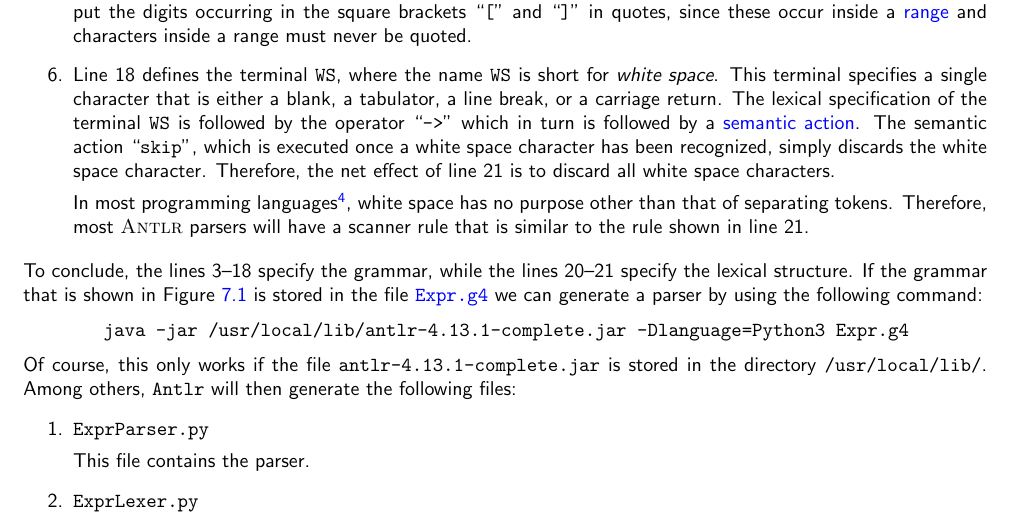
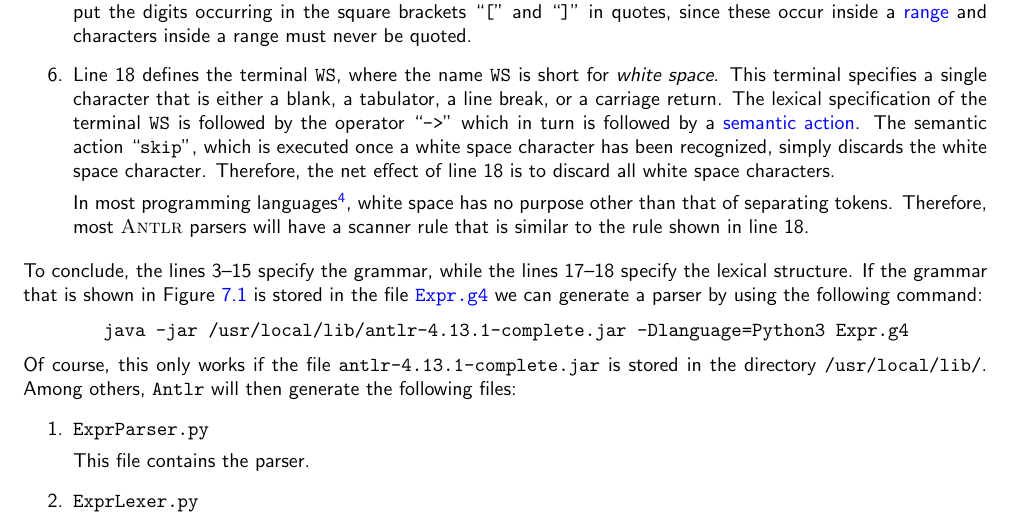
Before and after one commit to karlstroetmann/Formal-Languages, a LaTeX thesis (Lecture-Notes/formal-languages.tex, which reads Lecture-Notes/antlr.tex): part of page 84 of 195, cut so that both start at the same text. Compiled offline with pdfLaTeX.

Commit message:
line numbers fixed

```diff
--- a/Lecture-Notes/antlr.tex
+++ b/Lecture-Notes/antlr.tex
@@ -108,16 +108,16 @@ We discuss the implementation line by line.
       The lexical specification of the terminal \texttt{WS} is followed by the operator ``\texttt{->}''
       which in turn is followed by a \blue{semantic action}.
       The semantic action ``\texttt{skip}'', which is executed once a white space character has been recognized,
-      simply discards the white space character.  Therefore, the net effect of line 21 is to discard all white
+      simply discards the white space character.  Therefore, the net effect of line 18 is to discard all white
       space characters.
 
       In most programming languages\footnote{
         The programming languages \textsl{Python} and \textsl{Haskell} are exceptions to this rule.},
       white space has no purpose other than that of separating  tokens.
       Therefore, most \textsc{Antlr} parsers will have a scanner rule that is similar to
-      the rule shown in line 21.
+      the rule shown in line 18.
 \end{enumerate}
-To conclude, the lines 3--18 specify the grammar, while the lines 20--21 specify the
+To conclude, the lines 3--15 specify the grammar, while the lines 17--18 specify the
 lexical structure.  If the grammar that is shown in Figure \ref{fig:Expr.g4} is stored in the file
 \href{https://github.com/karlstroetmann/Formal-Languages/blob/master/ANTLR4-Python/PureExprParser/Expr.g4}{\texttt{Expr.g4}}
 we can generate a parser by using the following command:
```
